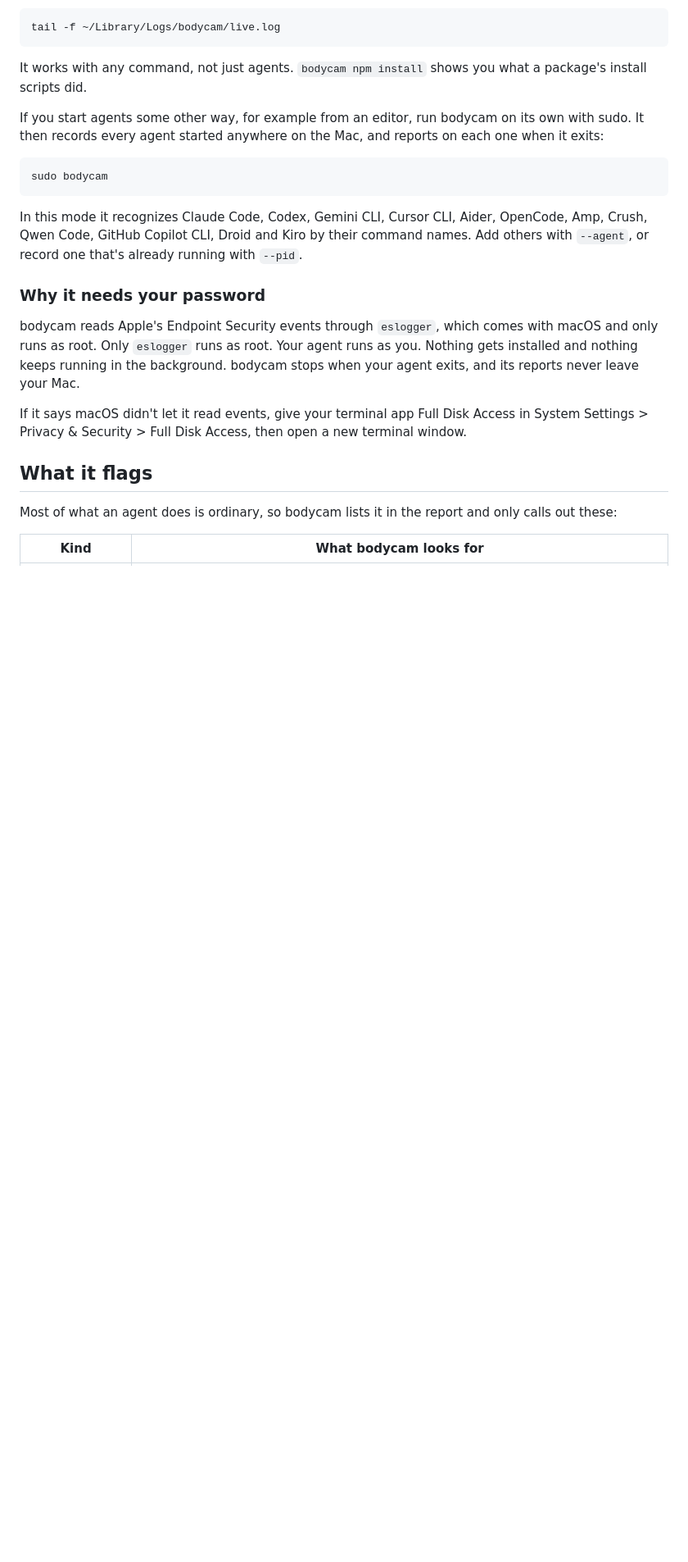
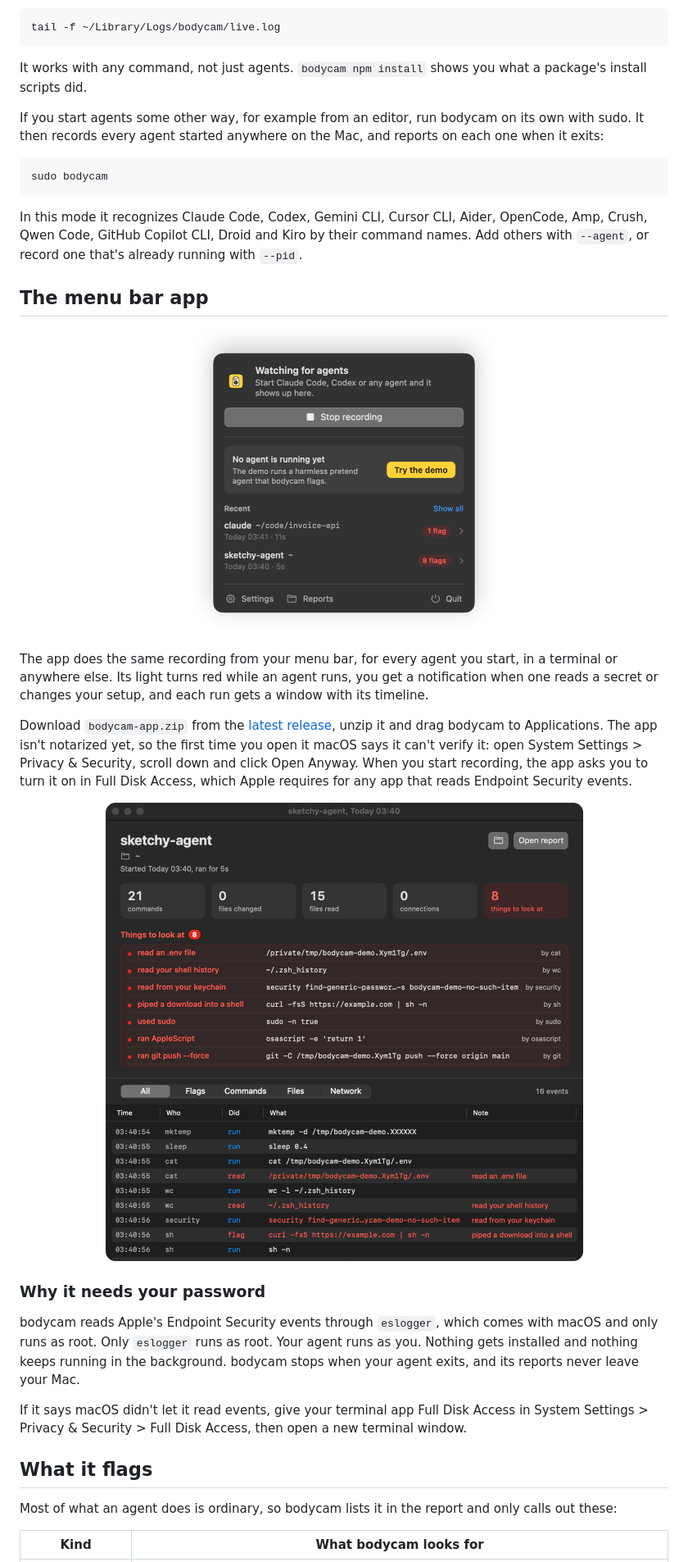
Before and after one commit to omlahore/bodycam, a Markdown page: README.md, the part around the change. Shown at 82% size. Drawn GitHub-style; pictures changed too: assets/app-popover.png (added), assets/app-session.png (added); blank space fills up the shorter version.

Commit message:
Document the menu bar app

````diff
--- a/README.md
+++ b/README.md
@@ -63,6 +63,20 @@ sudo bodycam
 ```
 
 In this mode it recognizes Claude Code, Codex, Gemini CLI, Cursor CLI, Aider, OpenCode, Amp, Crush, Qwen Code, GitHub Copilot CLI, Droid and Kiro by their command names. Add others with `--agent`, or record one that's already running with `--pid`.
+
+## The menu bar app
+
+<p align="center">
+  <img src="assets/app-popover.png" alt="The bodycam menu bar app recording an agent" width="380">
+</p>
+
+The app does the same recording from your menu bar, for every agent you start, in a terminal or anywhere else. Its light turns red while an agent runs, you get a notification when one reads a secret or changes your setup, and each run gets a window with its timeline.
+
+Download `bodycam-app.zip` from the [latest release](https://github.com/omlahore/bodycam/releases/latest), unzip it and drag bodycam to Applications. The app isn't notarized yet, so the first time you open it macOS says it can't verify it: open System Settings > Privacy & Security, scroll down and click Open Anyway. When you start recording, the app asks you to turn it on in Full Disk Access, which Apple requires for any app that reads Endpoint Security events.
+
+<p align="center">
+  <img src="assets/app-session.png" alt="A recorded session with eight things to look at" width="840">
+</p>
 
 ### Why it needs your password
 
````
Also changed, not shown: CHANGELOG.md (+1 -0 lines).
